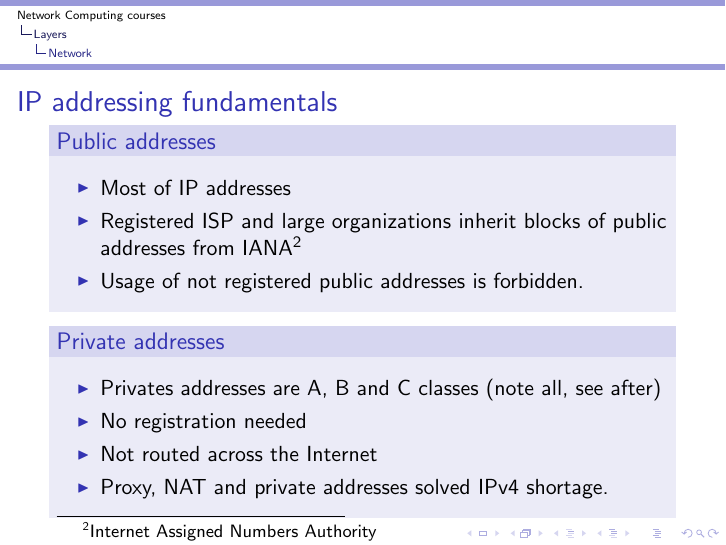
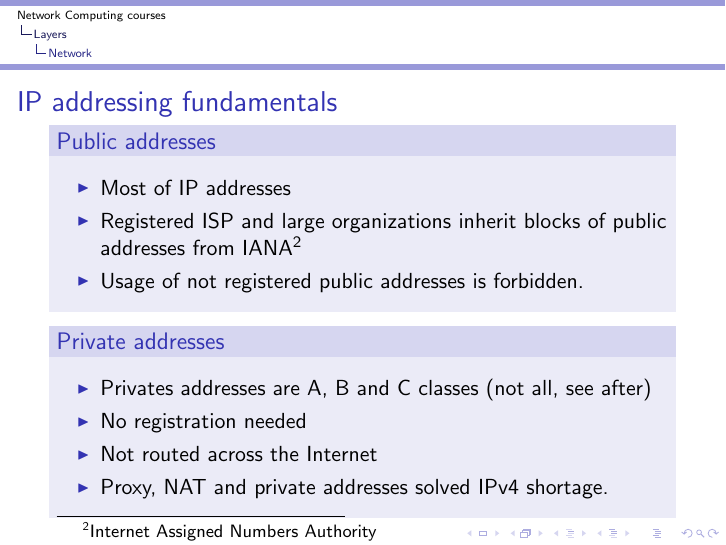
Before and after one commit to auzias/network-courses, LaTeX slides (slides/all.tex, which reads slides/3rd_layer.tex): page 135 of 228. The pictures show the PDF file slides/slides.pdf that the author committed with the source.

Commit message:
typo corrected

```diff
--- a/slides/3rd_layer.tex
+++ b/slides/3rd_layer.tex
@@ -158,7 +158,7 @@
     \end{block}
     \begin{block}{Private addresses}
       \begin{itemize}
-        \item Privates addresses are A, B and C classes (note all, see after)\pause
+        \item Privates addresses are A, B and C classes (not all, see after)\pause
         \item No registration needed \pause
         \item Not routed across the Internet \pause
         \item Proxy, NAT and private addresses solved IPv4 shortage.
```
Also changed, not shown: slides/slides.pdf.
